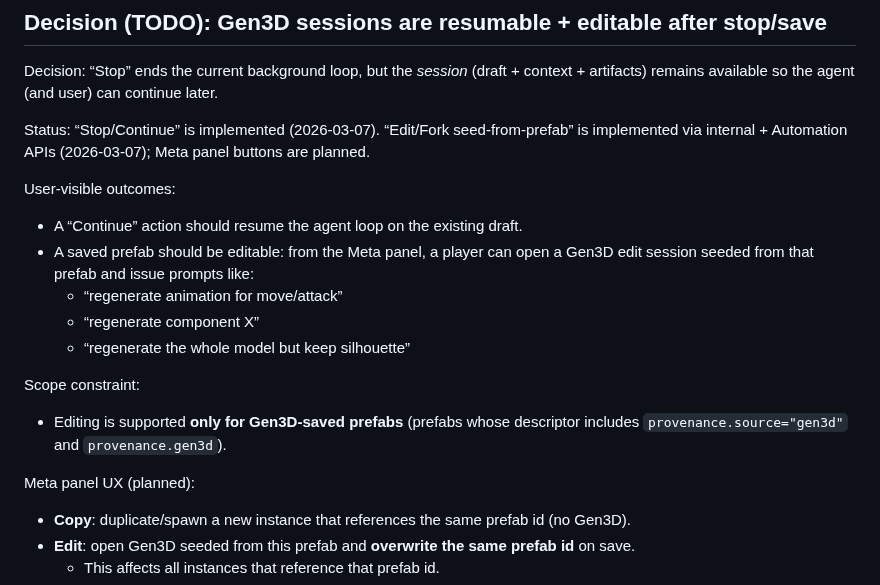
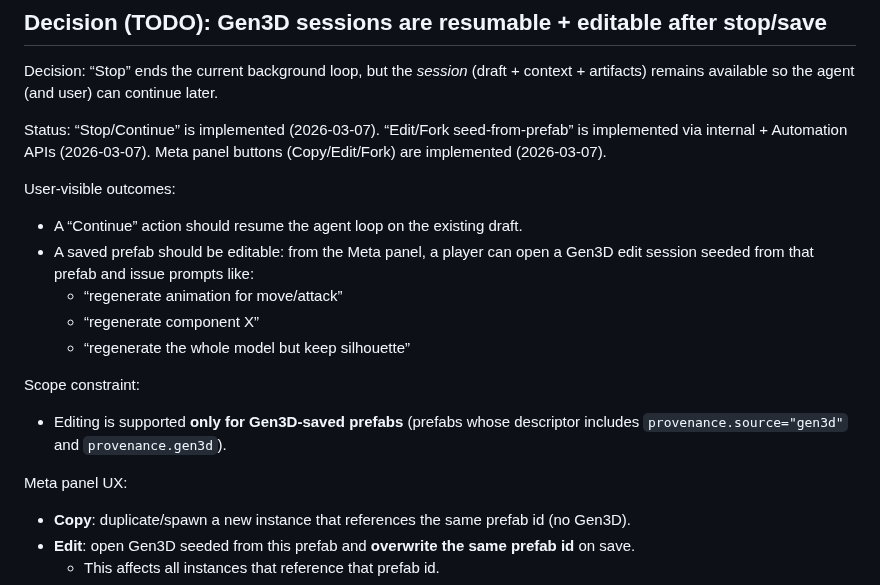
Before and after one commit to gravimera/gravimera, a Markdown page: docs/gen3d/next_actions.md, the part around one of its changes. Drawn GitHub-style.

```diff
--- a/docs/gen3d/next_actions.md
+++ b/docs/gen3d/next_actions.md
@@ -83,7 +83,7 @@ Implementation sketch (later):
 Decision: “Stop” ends the current background loop, but the *session* (draft + context + artifacts)
 remains available so the agent (and user) can continue later.
 
-Status: “Stop/Continue” is implemented (2026-03-07). “Edit/Fork seed-from-prefab” is implemented via internal + Automation APIs (2026-03-07); Meta panel buttons are planned.
+Status: “Stop/Continue” is implemented (2026-03-07). “Edit/Fork seed-from-prefab” is implemented via internal + Automation APIs (2026-03-07). Meta panel buttons (Copy/Edit/Fork) are implemented (2026-03-07).
 
 User-visible outcomes:
 - A “Continue” action should resume the agent loop on the existing draft.
@@ -97,7 +97,7 @@ Scope constraint:
 - Editing is supported **only for Gen3D-saved prefabs** (prefabs whose descriptor includes
   `provenance.source="gen3d"` and `provenance.gen3d`).
 
-Meta panel UX (planned):
+Meta panel UX:
 - **Copy**: duplicate/spawn a new instance that references the same prefab id (no Gen3D).
 - **Edit**: open Gen3D seeded from this prefab and **overwrite the same prefab id** on save.
   - This affects all instances that reference that prefab id.
```
Also changed, not shown: other parts of docs/gen3d/next_actions.md (+1 -1 lines), docs/execplans/execplan_gen3d_codex_json_editing.md (+13 -1 lines).
